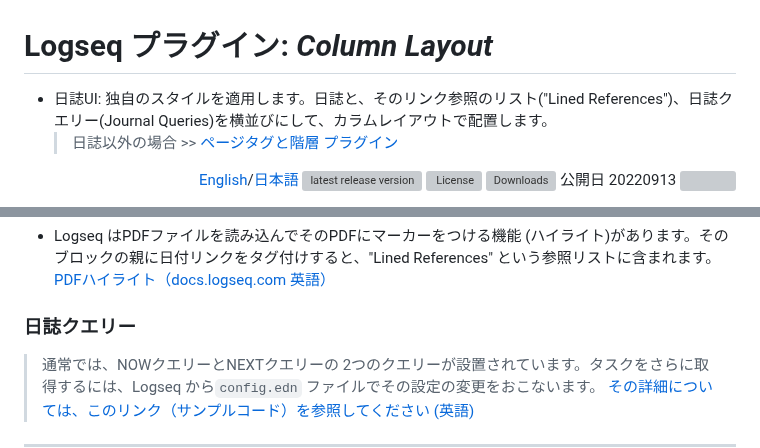
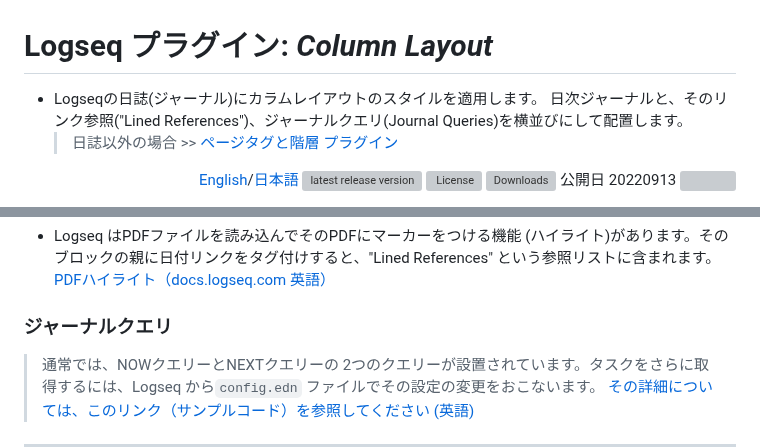
Before and after one commit to YU000jp/Logseq-column-Layout, a Markdown page: README.ja.md, 2 parts joined by grey strips. Drawn GitHub-style; grey boxes are pictures that could not be loaded.

Commit message:
README.ja.md の更新

```diff
--- a/README.ja.md
+++ b/README.ja.md
@@ -1,6 +1,7 @@
 # Logseq プラグイン: *Column Layout*
 
-- 日誌UI: 独自のスタイルを適用します。日誌と、そのリンク参照のリスト("Lined References")、日誌クエリー(Journal Queries)を横並びにして、カラムレイアウトで配置します。
+- Logseqの日誌(ジャーナル)にカラムレイアウトのスタイルを適用します。
+日次ジャーナルと、そのリンク参照("Lined References")、ジャーナルクエリ(Journal Queries)を横並びにして配置します。
   > 日誌以外の場合 >> [ページタグと階層 プラグイン](https://github.com/YU000jp/logseq-page-tags-and-hierarchy/)
 
 <div align="right">
@@ -36,7 +37,7 @@
 
 - Logseq はPDFファイルを読み込んでそのPDFにマーカーをつける機能 (ハイライト)があります。そのブロックの親に日付リンクをタグ付けすると、"Lined References" という参照リストに含まれます。 [PDFハイライト（docs.logseq.com 英語）](https://docs.logseq.com/#/page/pdf%20highlights)
 
-### 日誌クエリー
+### ジャーナルクエリ
 
 > 通常では、NOWクエリーとNEXTクエリーの 2つのクエリーが設置されています。タスクをさらに取得するには、Logseq から`config.edn` ファイルでその設定の変更をおこないます。 [その詳細については、このリンク（サンプルコード）を参照してください (英語)](https://github.com/YU000jp/logseq-default-queries-journals)
 
```
